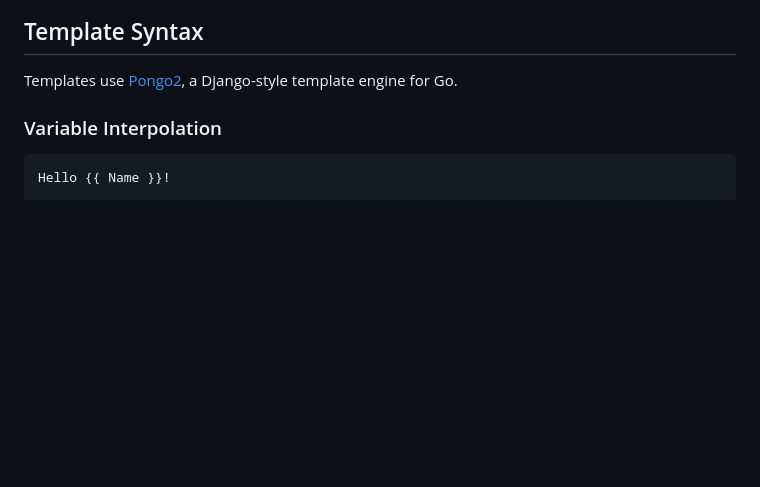
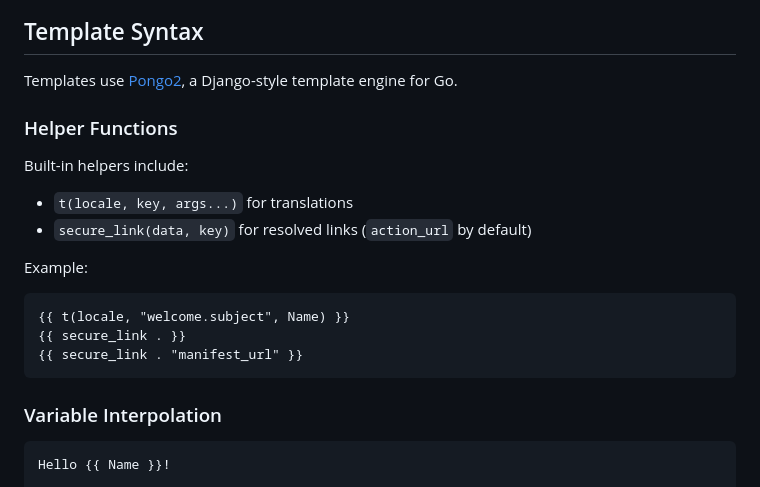
Before and after one commit to goliatone/go-notifications, a Markdown page: docs/GUIDE_TEMPLATES.md, the part around the change. GitHub-like rendering; blank space fills up the shorter version.

Commit message:
chore: update docs

````diff
--- a/docs/GUIDE_TEMPLATES.md
+++ b/docs/GUIDE_TEMPLATES.md
@@ -78,6 +78,21 @@ type TemplateInput struct {
 ## Template Syntax
 
 Templates use [Pongo2](https://github.com/flosch/pongo2), a Django-style template engine for Go.
+
+### Helper Functions
+
+Built-in helpers include:
+
+- `t(locale, key, args...)` for translations
+- `secure_link(data, key)` for resolved links (`action_url` by default)
+
+Example:
+
+```text
+{{ t(locale, "welcome.subject", Name) }}
+{{ secure_link . }}
+{{ secure_link . "manifest_url" }}
+```
 
 ### Variable Interpolation
 
````
